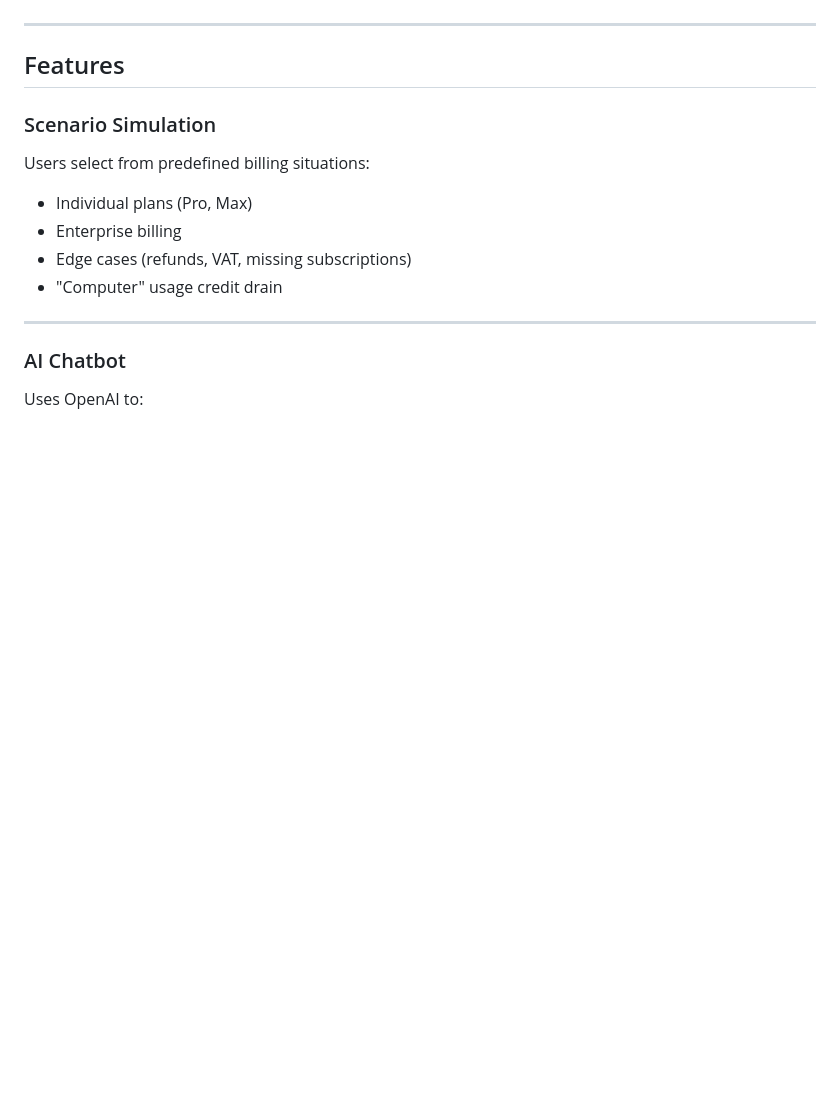
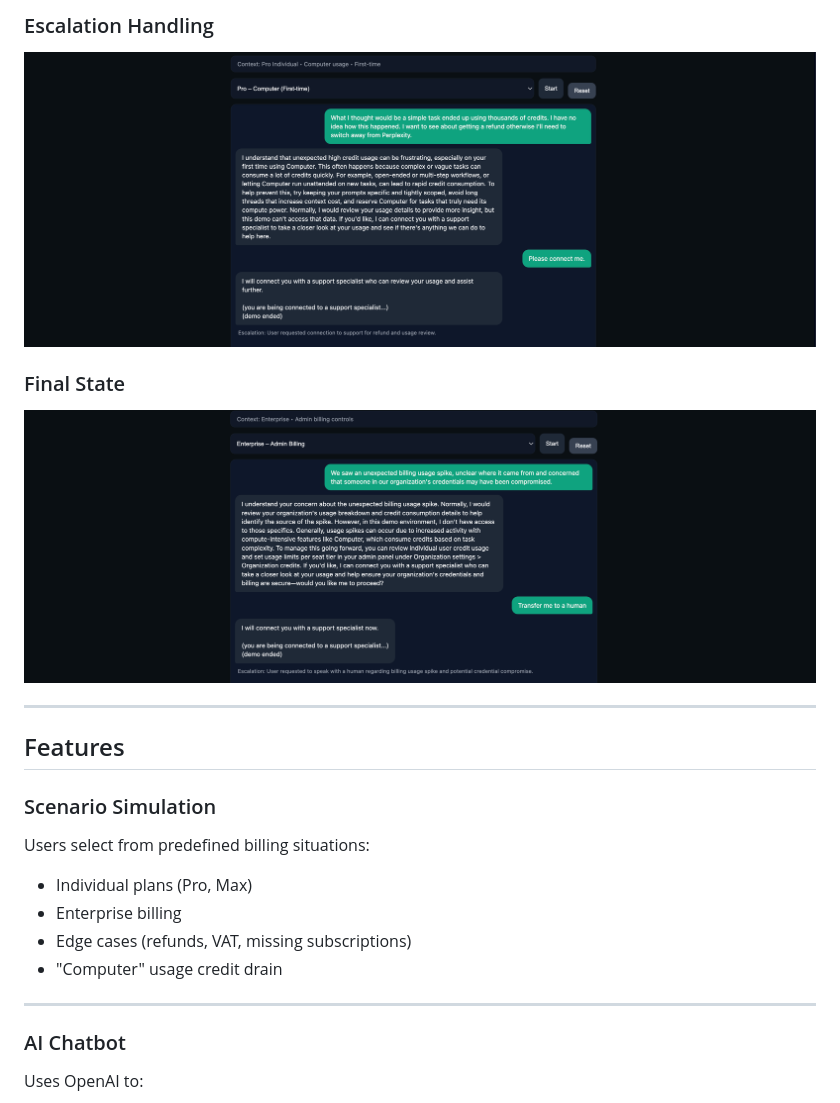
Before and after one commit to riversflowingeast/perplexity-billing-mini-demo, a Markdown page: README.md, the part around one of its changes. GitHub-like rendering; blank space fills up the shorter version.

Commit message:
Update README.md with screenshots from demo

```diff
--- a/README.md
+++ b/README.md
@@ -16,3 +30,9 @@ The system is designed to demonstrate:
+### Escalation Handling
+![Escalation](assets/screenshot4_high_computer_usage_escalation.png)
+
+### Final State
+![Final](assets/screenshot5.png)
+
 
 ---
 
```
Also changed, not shown: other parts of README.md (+14 -0 lines).
